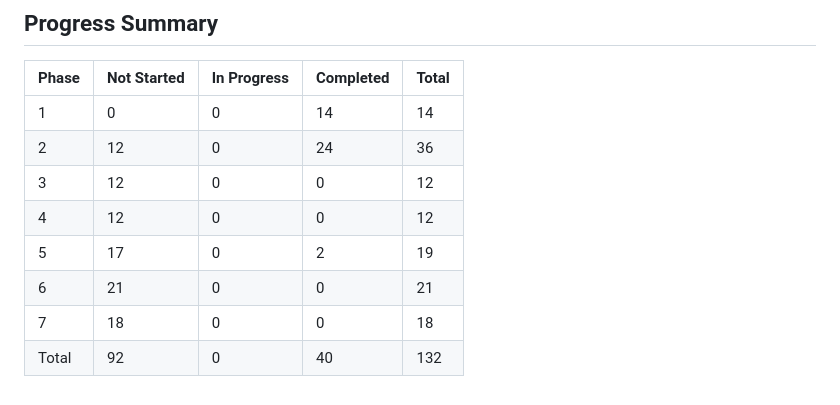
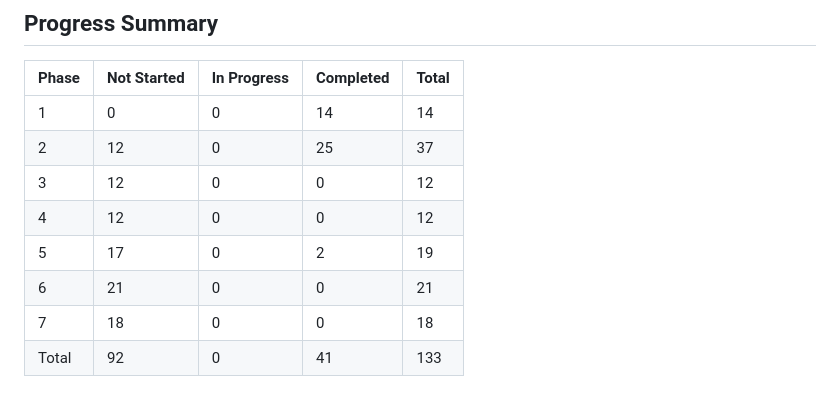
Before and after one commit to sjnims/rpi_weather_display, a Markdown page: ROADMAP.md, the part around one of its changes. Rendered like a GitHub page.

```diff
--- a/ROADMAP.md
+++ b/ROADMAP.md
@@ -355,10 +366,10 @@ Based on the code complexity analysis, the following tasks should be prioritized
 | Phase | Not Started | In Progress | Completed | Total |
 |-------|------------|-------------|-----------|-------|
 | 1     | 0          | 0           | 14        | 14    |
-| 2     | 12         | 0           | 24        | 36    |
+| 2     | 12         | 0           | 25        | 37    |
 | 3     | 12         | 0           | 0         | 12    |
 | 4     | 12         | 0           | 0         | 12    |
 | 5     | 17         | 0           | 2         | 19    |
 | 6     | 21         | 0           | 0         | 21    |
 | 7     | 18         | 0           | 0         | 18    |
-| Total | 92         | 0           | 40        | 132   |
+| Total | 92         | 0           | 41        | 133   |
```
Also changed, not shown: other parts of ROADMAP.md (+19 -8 lines).
